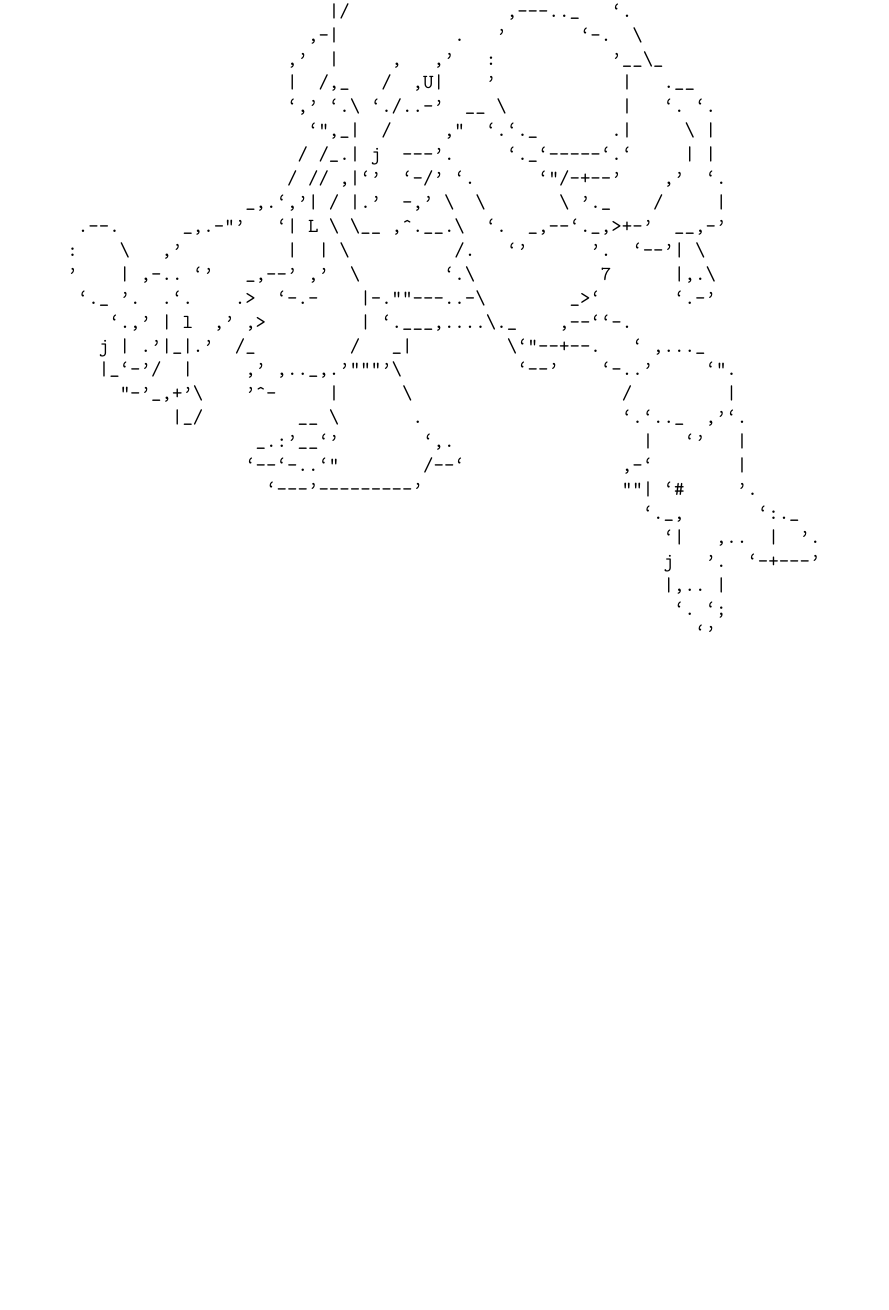
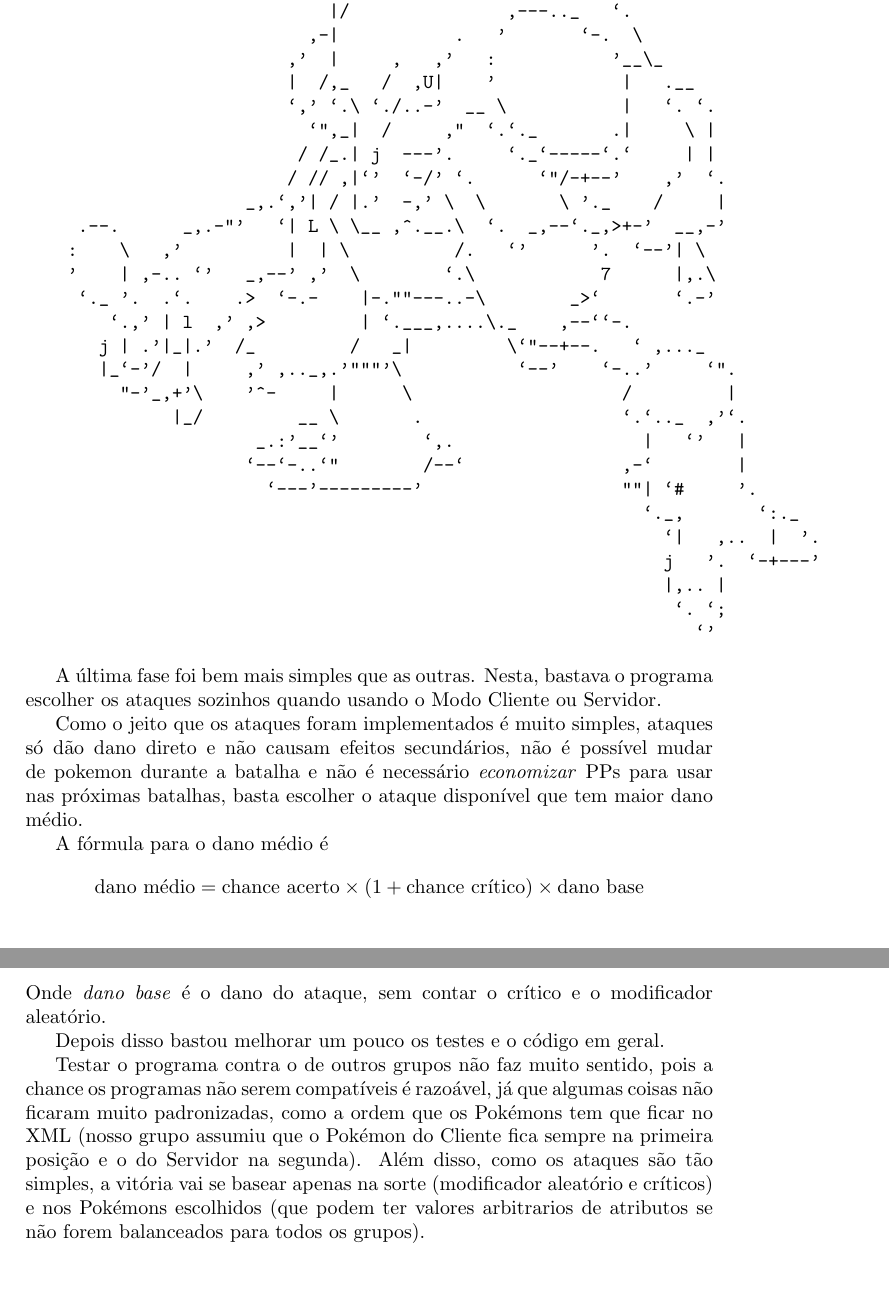
Before and after one commit to RenatoGeh/Psychomon, a LaTeX document (doc/Relatorio.tex): part of page 6 of 6 before the commit and two parts of pages 6 and 7 of 7 after it, the two joined at a grey line, cut so that both start at the same text, the shorter picture padded with empty space. Compiled offline with pdfLaTeX.

Commit message:
Report + No Pokemon Warning

```diff
--- a/doc/Relatorio.tex
+++ b/doc/Relatorio.tex
@@ -2,6 +2,7 @@
 
 \usepackage[english]{babel}
 \usepackage[utf8]{inputenc}
+\usepackage{mathtools}
 
 \title{Relatório de Projeto - Psychomon}
 
@@ -232,4 +233,27 @@ o usuário se dava em inglês e outras em português. Decidimos mudar, por fim,
                                                                 `'
 \end{verbatim}
 
+A última fase foi bem mais simples que as outras. Nesta, bastava o programa
+escolher os ataques sozinhos quando usando o Modo Cliente ou Servidor.
+
+Como o jeito que os ataques foram implementados é muito simples, ataques só
+dão dano direto e não causam efeitos secundários, não é possível mudar de
+pokemon durante a batalha e não é necessário \emph{economizar} PPs para usar
+nas próximas batalhas, basta escolher o ataque disponível que tem maior dano
+médio.
+
+A fórmula para o dano médio é
+$$ \text{dano médio} = \text{chance acerto} \times (1 + \text{chance crítico}) \times \text{dano base} $$
+Onde \emph{dano base} é o dano do ataque, sem contar o crítico e o modificador aleatório.
+
+Depois disso bastou melhorar um pouco os testes e o código em geral.
+
+Testar o programa contra o de outros grupos não faz muito sentido, pois a chance
+os programas não serem compatíveis é razoável, já que algumas coisas não ficaram
+muito padronizadas, como a ordem que os Pokémons tem que ficar no XML (nosso grupo
+assumiu que o Pokémon do Cliente fica sempre na primeira posição e o do Servidor na
+segunda). Além disso, como os ataques são tão simples, a vitória vai se basear apenas
+na sorte (modificador aleatório e críticos) e nos Pokémons escolhidos (que podem
+ter valores arbitrarios de atributos se não forem balanceados para todos os grupos).
+
 \end{document}
```
Also changed, not shown: 1 other file.
